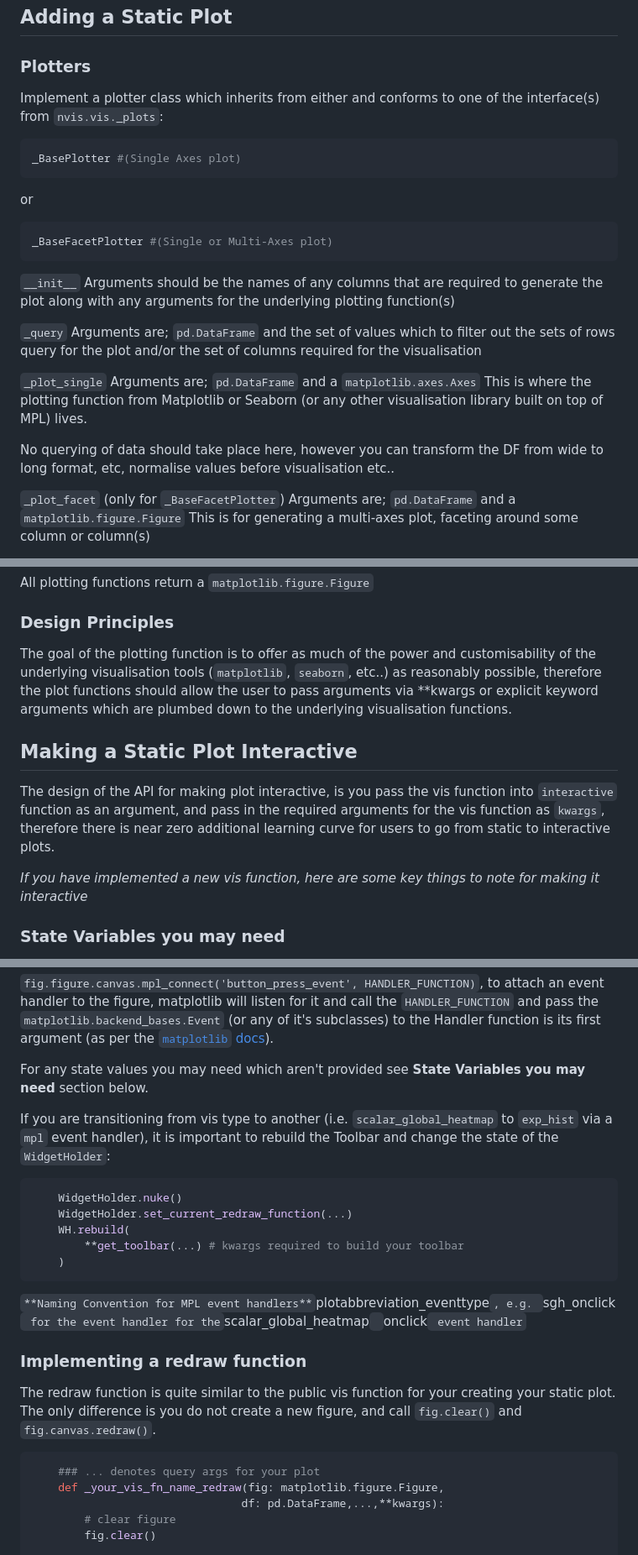
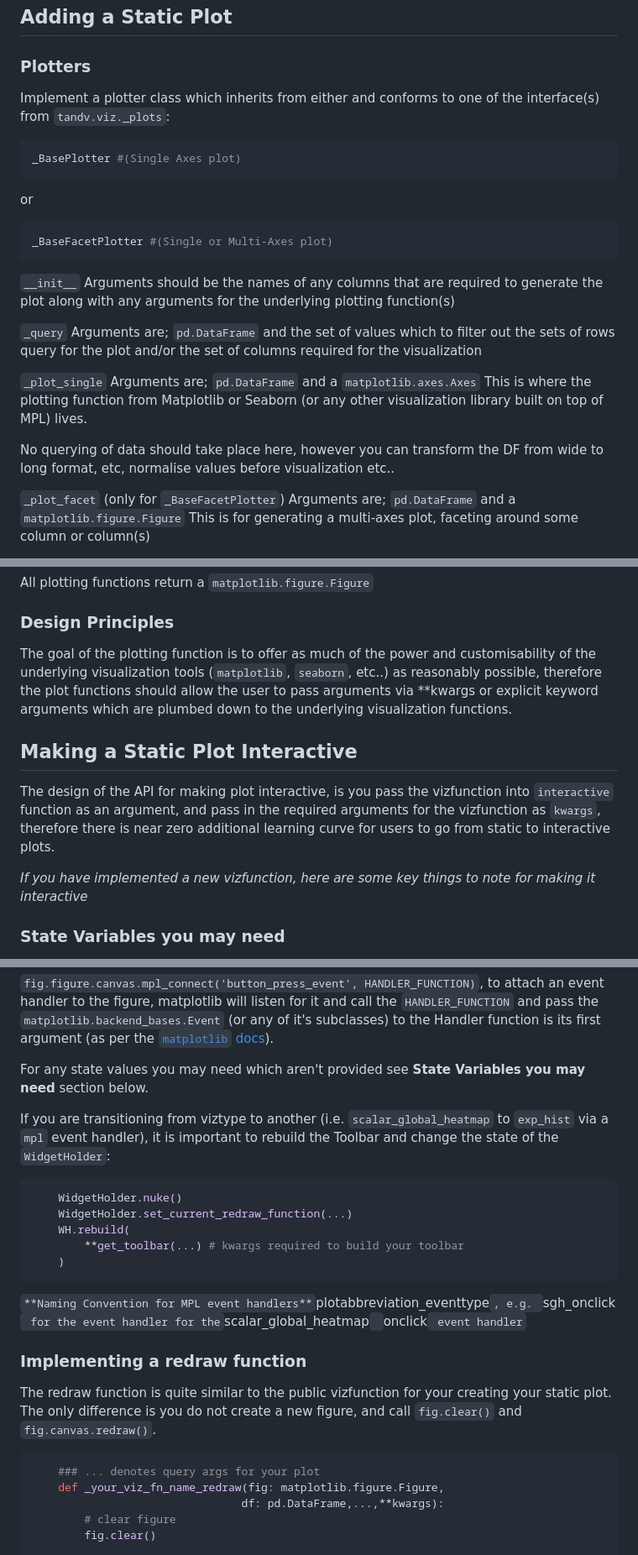
Before and after one commit to graphcore-research/track-and-visualize, a Markdown page: development.md, 3 parts joined by grey strips. Shown: that part at 84% size. GitHub-like rendering.

````diff
--- a/development.md
+++ b/development.md
@@ -24,7 +24,7 @@ source .venv/bin/activate
 
 ## Adding a Static Plot
 ### Plotters
-Implement a plotter class which inherits from either and conforms to one of the interface(s) from `nvis.vis._plots`:
+Implement a plotter class which inherits from either and conforms to one of the interface(s) from `tandv.viz._plots`:
 
 ```python
 _BasePlotter #(Single Axes plot)
@@ -39,13 +39,13 @@ _BaseFacetPlotter #(Single or Multi-Axes plot)
 Arguments should be the names of any columns that are required to generate the plot along with any arguments for the underlying plotting function(s)
 
 `_query`
-Arguments are; `pd.DataFrame` and the set of values which to filter out the sets of rows query for the plot and/or the set of columns required for the visualisation
+Arguments are; `pd.DataFrame` and the set of values which to filter out the sets of rows query for the plot and/or the set of columns required for the visualization
 
 `_plot_single`
 Arguments are; `pd.DataFrame` and a `matplotlib.axes.Axes`
-This is where the plotting function from Matplotlib or Seaborn (or any other visualisation library built on top of MPL) lives.
+This is where the plotting function from Matplotlib or Seaborn (or any other visualization library built on top of MPL) lives.
 
-No querying of data should take place here, however you can transform the DF from wide to long format, etc, normalise values before visualisation etc..
+No querying of data should take place here, however you can transform the DF from wide to long format, etc, normalise values before visualization etc..
 
 `_plot_facet` (only for `_BaseFacetPlotter`)
 Arguments are;  `pd.DataFrame` and a `matplotlib.figure.Figure`
@@ -59,13 +59,13 @@ The `Plotters` are private and exposed to the public api via a plotting function
 All plotting functions return a `matplotlib.figure.Figure`
 
 ### Design Principles
-The goal of the plotting function is to offer as much of the power and customisability of the underlying visualisation tools (`matplotlib`, `seaborn`, etc..) as reasonably possible, therefore the plot functions should allow the user to pass arguments via \*\*kwargs or explicit keyword arguments which are plumbed down to the underlying visualisation functions.
+The goal of the plotting function is to offer as much of the power and customisability of the underlying visualization tools (`matplotlib`, `seaborn`, etc..) as reasonably possible, therefore the plot functions should allow the user to pass arguments via \*\*kwargs or explicit keyword arguments which are plumbed down to the underlying visualization functions.
 
 
 ## Making a Static Plot Interactive
-The design of the API for making plot interactive, is you pass the vis function into `interactive` function as an argument, and pass in the required arguments for the vis function as `kwargs`, therefore there is near zero additional learning curve for users to go from static to interactive plots.
+The design of the API for making plot interactive, is you pass the vizfunction into `interactive` function as an argument, and pass in the required arguments for the vizfunction as `kwargs`, therefore there is near zero additional learning curve for users to go from static to interactive plots.
 
-*If you have implemented a new vis function, here are some key things to note for making it interactive*
+*If you have implemented a new vizfunction, here are some key things to note for making it interactive*
 
 ### State Variables you may need
 
@@ -123,7 +123,7 @@ The way we have found so far to ensure that these references are not garbage col
 
 For any state values you may need which aren't provided see **State Variables you may need** section below.
 
-If you are transitioning from vis type to another (i.e. `scalar_global_heatmap` to `exp_hist` via a `mpl` event handler), it is important to rebuild the Toolbar and change the state of the `WidgetHolder`:
+If you are transitioning from viztype to another (i.e. `scalar_global_heatmap` to `exp_hist` via a `mpl` event handler), it is important to rebuild the Toolbar and change the state of the `WidgetHolder`:
 
 ```python
 	WidgetHolder.nuke()
@@ -138,12 +138,12 @@ If you are transitioning from vis type to another (i.e. `scalar_global_heatmap`
 `plotabbreviation_eventtype`, e.g. `sgh_onclick` for the event handler for the`scalar_global_heatmap` `onclick` event handler`
 
 ### Implementing a redraw function
-The redraw function is quite similar to the public vis function for your creating your static plot.
+The redraw function is quite similar to the public vizfunction for your creating your static plot.
 The only difference is you do not create a new figure, and call `fig.clear()` and `fig.canvas.redraw()`.
 
 ```python
 	### ... denotes query args for your plot
-	def _your_vis_fn_name_redraw(fig: matplotlib.figure.Figure,
+	def _your_viz_fn_name_redraw(fig: matplotlib.figure.Figure,
 								df: pd.DataFrame,...,**kwargs):
 		# clear figure
 		fig.clear()
````
Also changed, not shown: other parts of development.md (+5 -5 lines), README.md (+18 -22 lines).
